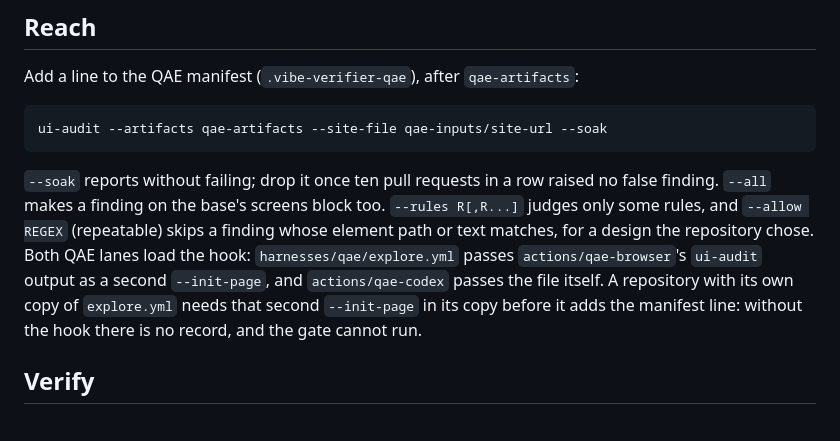
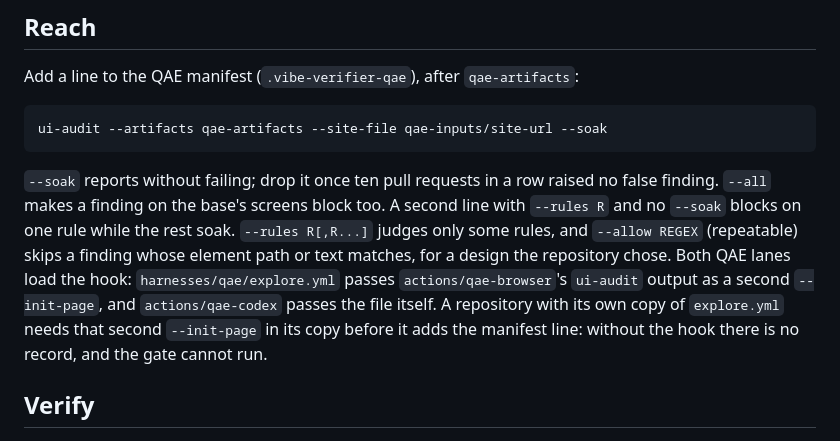
Before and after one commit to Greenbauer/vibe-verifier, a Markdown page: docs/features/ui-audit.md, the part around the change. Rendered like a GitHub page.

Commit message:
docs(ui-audit): block one rule with a second line while the rest soak
Co-Authored-By: Claude Opus 5.5 <noreply@anthropic.com>

```diff
--- a/docs/features/ui-audit.md
+++ b/docs/features/ui-audit.md
@@ -20,7 +20,7 @@ Add a line to the QAE manifest (`.vibe-verifier-qae`), after `qae-artifacts`:
 
     ui-audit --artifacts qae-artifacts --site-file qae-inputs/site-url --soak
 
-`--soak` reports without failing; drop it once ten pull requests in a row raised no false finding. `--all` makes a finding on the base's screens block too. `--rules R[,R...]` judges only some rules, and `--allow REGEX` (repeatable) skips a finding whose element path or text matches, for a design the repository chose. Both QAE lanes load the hook: `harnesses/qae/explore.yml` passes `actions/qae-browser`'s `ui-audit` output as a second `--init-page`, and `actions/qae-codex` passes the file itself. A repository with its own copy of `explore.yml` needs that second `--init-page` in its copy before it adds the manifest line: without the hook there is no record, and the gate cannot run.
+`--soak` reports without failing; drop it once ten pull requests in a row raised no false finding. `--all` makes a finding on the base's screens block too. A second line with `--rules R` and no `--soak` blocks on one rule while the rest soak. `--rules R[,R...]` judges only some rules, and `--allow REGEX` (repeatable) skips a finding whose element path or text matches, for a design the repository chose. Both QAE lanes load the hook: `harnesses/qae/explore.yml` passes `actions/qae-browser`'s `ui-audit` output as a second `--init-page`, and `actions/qae-codex` passes the file itself. A repository with its own copy of `explore.yml` needs that second `--init-page` in its copy before it adds the manifest line: without the hook there is no record, and the gate cannot run.
 
 ## Verify
 
```
